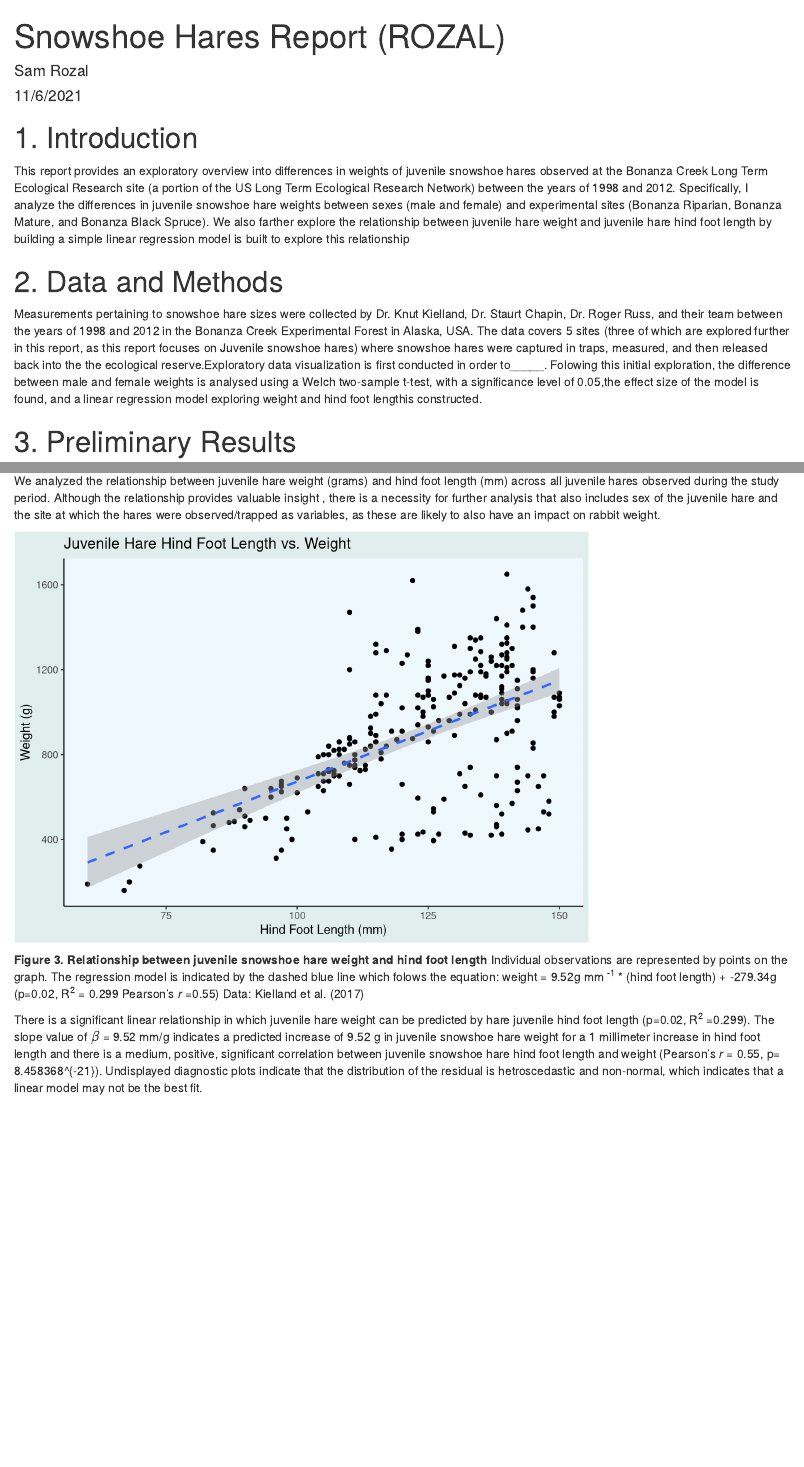
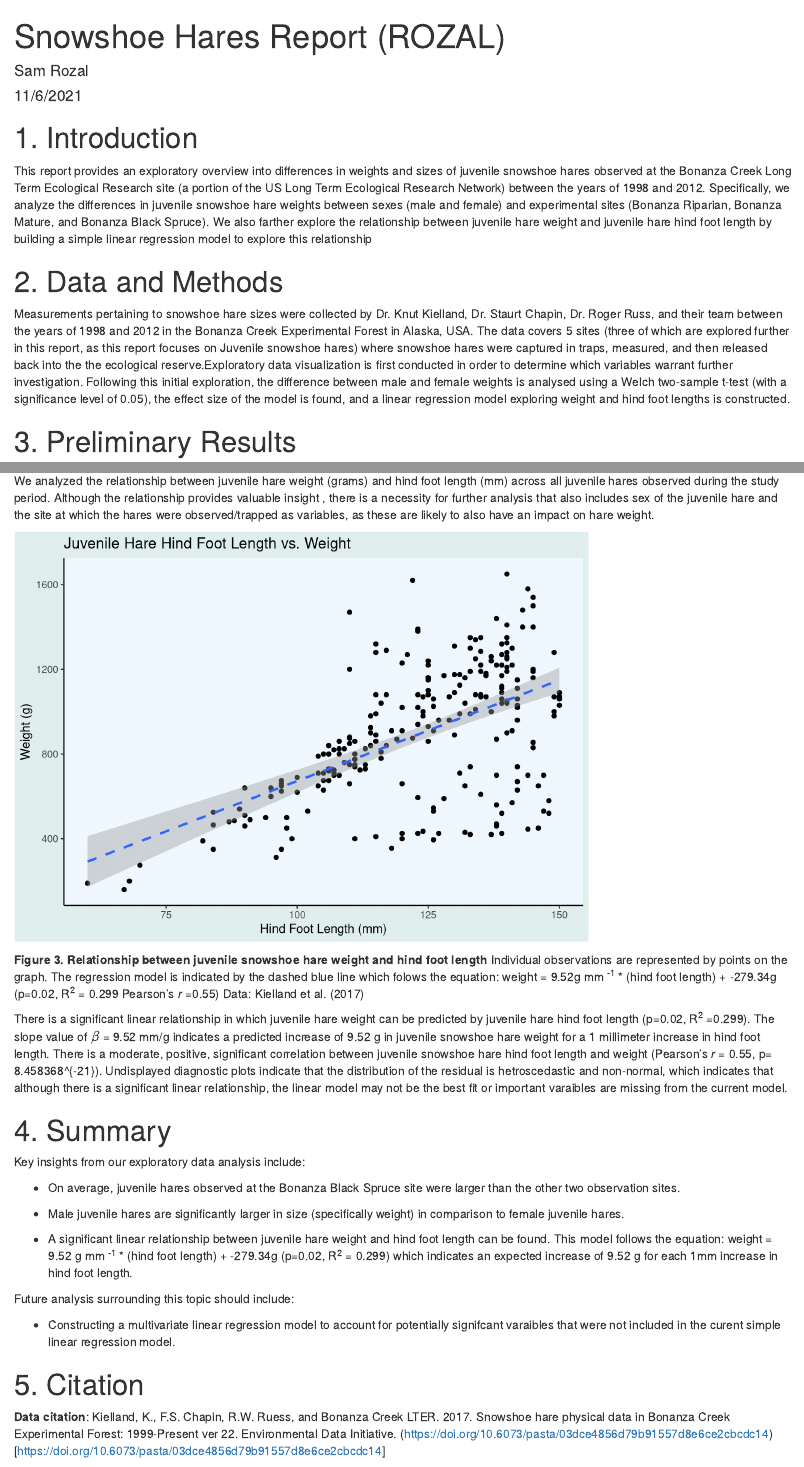
Before and after one commit to samrozal/a4_task2_sr, an R Markdown document (code/samantha_rozal_snowshoe_report.Rmd): the page in a window 1100 px wide, from its top, and a second part further down, joined at a grey line. Rendered offline with R 4.5, knitr and Pandoc, with nearby package versions; some code elsewhere in the file could not run offline.

Commit message:
yay figured some stuff out in office hrs

````diff
--- a/code/samantha_rozal_snowshoe_report.Rmd
+++ b/code/samantha_rozal_snowshoe_report.Rmd
@@ -23,10 +23,10 @@ hares <- read_csv(here("data", "bonanza_hares.csv"))
 ```
 
 # 1. Introduction
-This report provides an exploratory overview into differences in weights of juvenile snowshoe hares observed at the Bonanza Creek Long Term Ecological Research site (a portion of the US Long Term Ecological Research Network) between the years of 1998 and 2012. Specifically, I analyze the differences in juvenile snowshoe hare weights between sexes (male and female) and experimental sites (Bonanza Riparian, Bonanza Mature, and Bonanza Black Spruce). We also farther explore the relationship between juvenile hare weight and juvenile hare hind foot length by building a simple linear regression model is built to explore this relationship
+This report provides an exploratory overview into differences in weights and sizes of juvenile snowshoe hares observed at the Bonanza Creek Long Term Ecological Research site (a portion of the US Long Term Ecological Research Network) between the years of 1998 and 2012. Specifically, we analyze the differences in juvenile snowshoe hare weights between sexes (male and female) and experimental sites (Bonanza Riparian, Bonanza Mature, and Bonanza Black Spruce). We also farther explore the relationship between juvenile hare weight and juvenile hare hind foot length by building a simple linear regression model to explore this relationship
 
 # 2. Data and Methods
-Measurements pertaining to snowshoe hare sizes were collected by Dr. Knut Kielland, Dr. Staurt Chapin, Dr. Roger Russ, and their team between the years of 1998 and 2012 in the Bonanza Creek Experimental Forest in Alaska, USA. The data covers 5 sites (three of which are explored further in this report, as this report focuses on Juvenile snowshoe hares) where snowshoe hares were captured in traps, measured, and then released back into the the ecological reserve.Exploratory data visualization is first conducted in order to_____. Folowing this initial exploration, the difference between male and female weights is analysed using a Welch two-sample t-test, with a significance level of 0.05,the effect size of the model is found, and a linear regression model exploring weight and hind foot lengthis constructed.
+Measurements pertaining to snowshoe hare sizes were collected by Dr. Knut Kielland, Dr. Staurt Chapin, Dr. Roger Russ, and their team between the years of 1998 and 2012 in the Bonanza Creek Experimental Forest in Alaska, USA. The data covers 5 sites (three of which are explored further in this report, as this report focuses on Juvenile snowshoe hares) where snowshoe hares were captured in traps, measured, and then released back into the the ecological reserve.Exploratory data visualization is first conducted in order to determine which variables warrant further investigation. Following this initial exploration, the difference between male and female weights is analysed using a Welch two-sample t-test (with a significance level of 0.05), the effect size of the model is found, and a linear regression model exploring weight and hind foot lengths is constructed.
 
 ```{r}
 #Data organization
@@ -103,7 +102,8 @@ ggplot(data=juvenile_hares_date, aes(x=sex_full, y=weight))+
   geom_boxplot(fill=NA, width= 0.4, outlier.color="red") +
   labs(color= "Sex")+
   theme(legend.background= element_rect(fill= "light blue"))+
-  theme(plot.background = element_rect(fill= "azure")) +
+  theme(plot.background = element_rect(fill="azure2")) +
+  theme(panel.background = element_rect(fill="aliceblue"))+
   facet_wrap(~site_full) +
   stat_summary(fun=mean,
                geom="point",
@@ -131,7 +131,7 @@ juvenile_hares_weight <- juvenile_hares_date %>% #create a new data frame
 kable(juvenile_hares_weight, col.names= c("Sex",
                                           "Mean Hare Weight (g)",
                                           "Standard Deviation(g)",
-                                          "Sample Size (n)"), caption= "Table 1. Summary Statistics for Female, Male, and N/A Hares. Table includes mean, standard deviation, and sample size for Juvenile Hares of all sexes found at three diffent sites (Bonanza Riparian, Bonzana Mature, and Bonaza Black spruce) between the yeasr of 1998 and 2012") %>%
+                                          "Sample Size (n)"), caption= "Table 1. Summary Statistics for Female, Male, and unknown sex (NA) Hares. Table includes mean, standard deviation, and sample size for Juvenile Hares of all sexes found at three diffent sites (Bonanza Riparian, Bonzana Mature, and Bonaza Black spruce) between the years of 1998 and 2012") %>%
   kable_styling()
 ```
 
@@ -181,6 +181,6 @@ Our analysis indicates that male juvenile snowshoe hares have a larger average w
 
 ## D. Relationship Between Weight and Hind Foot Length
-We analyzed the relationship between juvenile hare weight (grams) and hind foot length (mm) across all juvenile hares observed during the study period. Although the relationship provides valuable insight , there is a necessity for further analysis that also includes sex of the juvenile hare and the site at which the hares were observed/trapped as variables, as these are likely to also have an impact on rabbit weight.
+We analyzed the relationship between juvenile hare weight (grams) and hind foot length (mm) across all juvenile hares observed during the study period. Although the relationship provides valuable insight , there is a necessity for further analysis that also includes sex of the juvenile hare and the site at which the hares were observed/trapped as variables, as these are likely to also have an impact on hare weight.
 ```{r}
 #perform an linear regression analysis
 juvenile_hares_lm <- lm(weight ~ hindft, data=juvenile_hares_date) #stored linear model as juvenile_hares_lm
@@ -221,4 +221,19 @@ ggplot(data=juvenile_hares_date, aes(x=hindft, y=weight))+
 
 **Figure 3. Relationship between juvenile snowshoe hare weight and hind foot length** Individual observations are represented by points on the graph. The regression model is indicated by the dashed blue line which folows the equation: weight = `r round(juvenile_hares_lm_tidy$estimate[2], 2)`g mm ^-1^ * (hind foot length) + `r round(juvenile_hares_lm_tidy$estimate[1], 2)`g (p=`r round(juvenile_hares_lm_tidy$p.value[1], 2)`, R^2^ = `r round(juvenile_hares_lm_glance$r.squared[1], 3)` Pearson's *r* =`r round(juvenile_hares_cor_tidy$estimate,2)`) Data: Kielland et al. (2017)
 
-There is a significant linear relationship in which juvenile hare weight can be predicted by hare juvenile hind foot length (p=`r round(juvenile_hares_lm_tidy$p.value[1], 2)`, R^2^ =`r round(juvenile_hares_lm_glance$r.squared[1], 3)`). The slope value of $\beta$ = `r round(juvenile_hares_lm_tidy$estimate[2], 2)` mm/g  indicates a predicted increase of `r round(juvenile_hares_lm_tidy$estimate[2], 2)` g in juvenile snowshoe hare weight for a 1 millimeter increase in hind foot length and there is a medium, positive, significant correlation between juvenile snowshoe hare hind foot length and weight (Pearson's *r* = `r round(juvenile_hares_cor_tidy$estimate,2)`, p= `r (juvenile_hares_cor_tidy$p.value)`). Undisplayed diagnostic plots indicate that the distribution of the residual is hetroscedastic and non-normal, which indicates that a linear model may not be the best fit.
+There is a significant linear relationship in which juvenile hare weight can be predicted by juvenile hare hind foot length (p=`r round(juvenile_hares_lm_tidy$p.value[1], 2)`, R^2^ =`r round(juvenile_hares_lm_glance$r.squared[1], 3)`). The slope value of $\beta$ = `r round(juvenile_hares_lm_tidy$estimate[2], 2)` mm/g  indicates a predicted increase of `r round(juvenile_hares_lm_tidy$estimate[2], 2)` g in juvenile snowshoe hare weight for a 1 millimeter increase in hind foot length. There is a moderate, positive, significant correlation between juvenile snowshoe hare hind foot length and weight (Pearson's *r* = `r round(juvenile_hares_cor_tidy$estimate,2)`, p= `r (juvenile_hares_cor_tidy$p.value)`). Undisplayed diagnostic plots indicate that the distribution of the residual is hetroscedastic and non-normal, which indicates that although there is a significant linear relationship, the linear model may not be the best fit or important varaibles are missing from the current model.
+
+# 4. Summary
+Key insights from our exploratory data analysis include:
+
+ - On average, juvenile hares observed at the Bonanza Black Spruce site were larger than the other two observation sites.
+
+ - Male juvenile hares are significantly larger in size (specifically weight) in comparison to female juvenile hares.
+ - A significant linear relationship between juvenile hare weight and hind foot length can be found. This model follows the equation: weight = `r round(juvenile_hares_lm_tidy$estimate[2], 2)` g mm ^-1^ * (hind foot length) + `r round(juvenile_hares_lm_tidy$estimate[1], 2)`g (p=`r round(juvenile_hares_lm_tidy$p.value[1], 2)`, R^2^ = `r round(juvenile_hares_lm_glance$r.squared[1], 3)`) which indicates an expected increase of `r round(juvenile_hares_lm_tidy$estimate[2], 2)` g for each 1mm increase in hind foot length.
+
+Future analysis surrounding this topic should include:
+
+ - Constructing a multivariate linear regression model to account for potentially signifcant varaibles that were not included in the curent simple linear regression model.
+
+# 5. Citation
+**Data citation**: Kielland, K., F.S. Chapin, R.W. Ruess, and Bonanza Creek LTER. 2017. Snowshoe hare physical data in Bonanza Creek Experimental Forest: 1999-Present ver 22. Environmental Data Initiative. (https://doi.org/10.6073/pasta/03dce4856d79b91557d8e6ce2cbcdc14)[https://doi.org/10.6073/pasta/03dce4856d79b91557d8e6ce2cbcdc14]
````
Also changed, not shown: code/samantha_rozal_snowshoe_report.html, code/samantha_rozal_snowshoe_report.Rmd (7 more changed lines).
